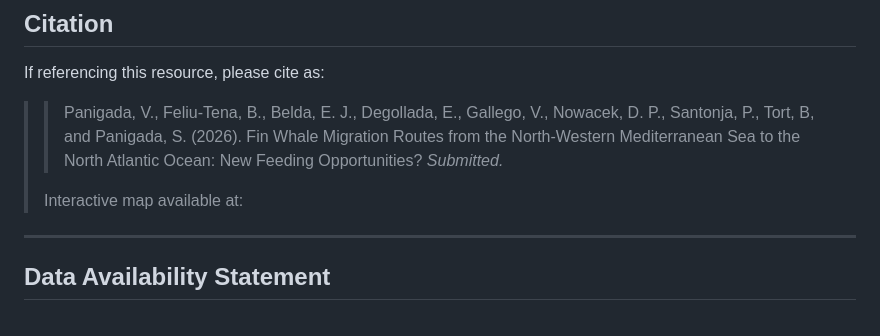
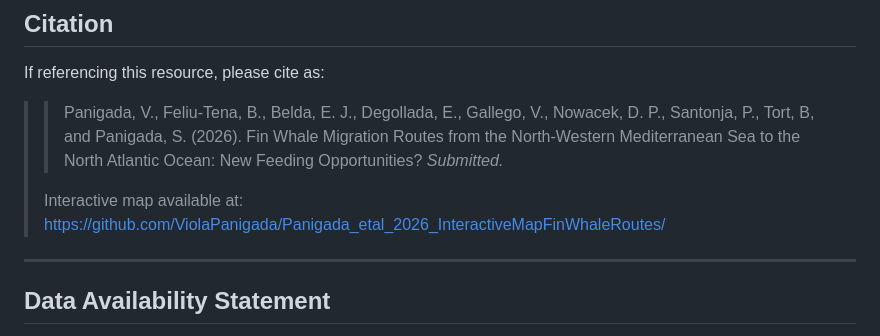
Before and after one commit to ViolaPanigada/Panigada_etal_2026_InteractiveMapFinWhaleRoutes, a Markdown page: README.md, the part around one of its changes. GitHub-like rendering.

```diff
--- a/README.md
+++ b/README.md
@@ -114,7 +114,7 @@ If referencing this resource, please cite as:
 > > Fin Whale Migration Routes from the North-Western Mediterranean Sea
 > > to the North Atlantic Ocean: New Feeding Opportunities? *Submitted.*
 >
-> Interactive map available at:
+> Interactive map available at: https://github.com/ViolaPanigada/Panigada_etal_2026_InteractiveMapFinWhaleRoutes/
 
 ------------------------------------------------------------------------
 
```
Also changed, not shown: other parts of README.md (+1 -1 lines).
